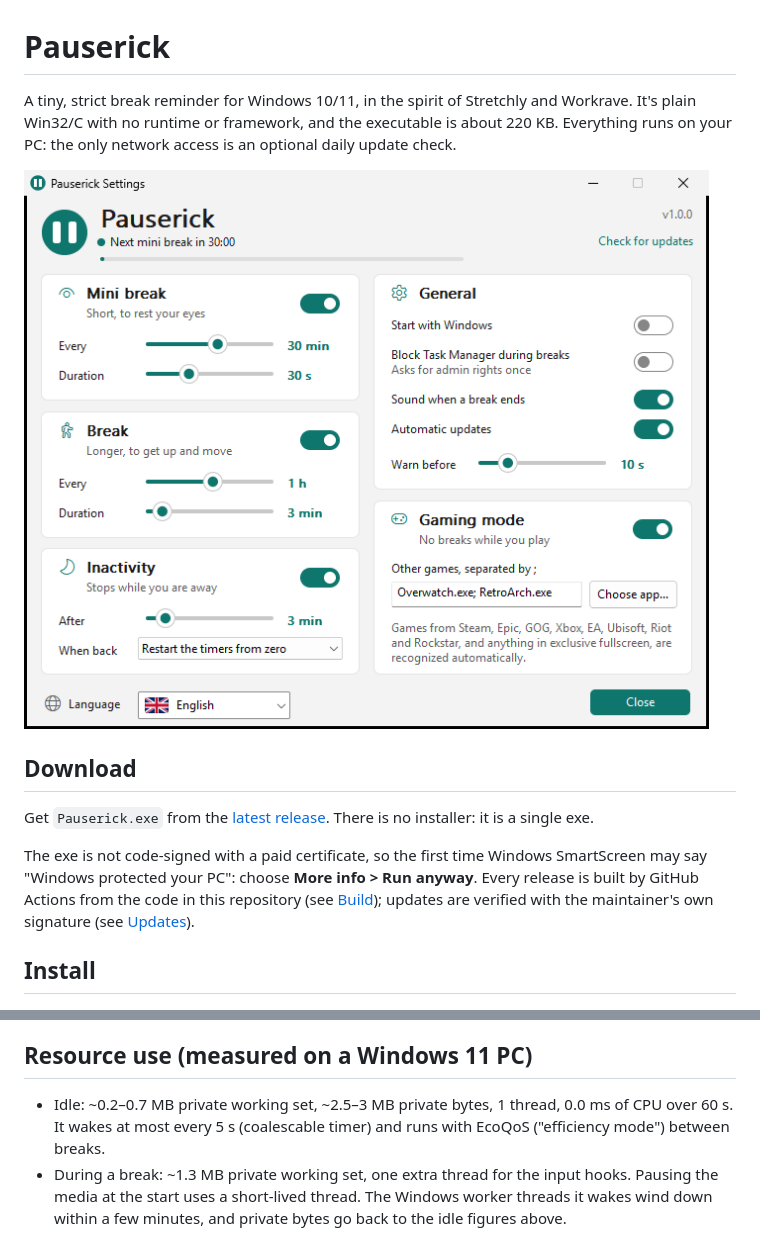
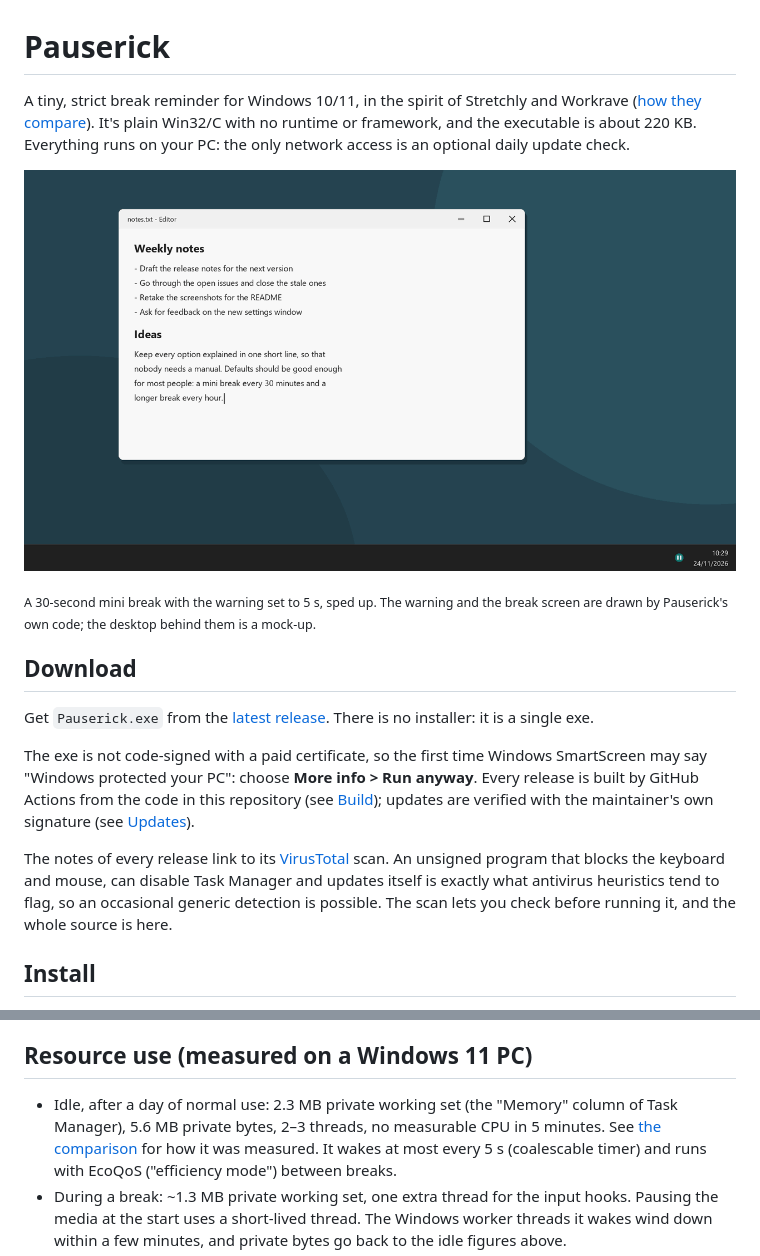
Before and after one commit to Maverickxxz/Pauserick, a Markdown page: README.md, 2 parts joined by grey strips. Rendered like a GitHub page; pictures changed too: docs/break.gif (added).

```diff
--- a/README.md
+++ b/README.md
@@ -1,10 +1,13 @@
 # Pauserick
 
-A tiny, strict break reminder for Windows 10/11, in the spirit of Stretchly and Workrave.
+A tiny, strict break reminder for Windows 10/11, in the spirit of Stretchly and Workrave
+([how they compare](#compared-with-stretchly-and-workrave)).
 It's plain Win32/C with no runtime or framework, and the executable is about 220 KB.
 Everything runs on your PC: the only network access is an optional daily update check.
 
-![Pauserick settings](docs/settings.png)
+![A mini break: a notice counts down in the corner, then the whole screen turns black and shows the time left](docs/break.gif)
+
+<sub>A 30-second mini break with the warning set to 5 s, sped up. The warning and the break screen are drawn by Pauserick's own code; the desktop behind them is a mock-up.</sub>
 
 ## Download
 
@@ -14,6 +17,10 @@ There is no installer: it is a single exe.
 The exe is not code-signed with a paid certificate, so the first time Windows SmartScreen may say
 "Windows protected your PC": choose **More info > Run anyway**. Every release is built by GitHub Actions
 from the code in this repository (see [Build](#build)); updates are verified with the maintainer's own signature (see [Updates](#updates)).
+
+The notes of every release link to its [VirusTotal](https://www.virustotal.com) scan. An unsigned program that blocks the keyboard and mouse,
+can disable Task Manager and updates itself is exactly what antivirus heuristics tend to flag, so an occasional generic detection is
+possible. The scan lets you check before running it, and the whole source is here.
 
 ## Install
 
@@ -161,7 +200,8 @@ Each line is appended and the file closed right away, so the log is never locked
 
 ## Resource use (measured on a Windows 11 PC)
 
-- Idle: ~0.2–0.7 MB private working set, ~2.5–3 MB private bytes, 1 thread, 0.0 ms of CPU over 60 s.
+- Idle, after a day of normal use: 2.3 MB private working set (the "Memory" column of Task Manager), 5.6 MB private bytes,
+  2–3 threads, no measurable CPU in 5 minutes. See [the comparison](#compared-with-stretchly-and-workrave) for how it was measured.
   It wakes at most every 5 s (coalescable timer) and runs with EcoQoS ("efficiency mode") between breaks.
 - During a break: ~1.3 MB private working set, one extra thread for the input hooks.
   Pausing the media at the start uses a short-lived thread. The Windows worker threads it wakes wind down within a few minutes, and private bytes go back to the idle figures above.
```
Also changed, not shown: other parts of README.md (+32 -0 lines), RELEASING.md (+18 -2 lines), 4 other files.
